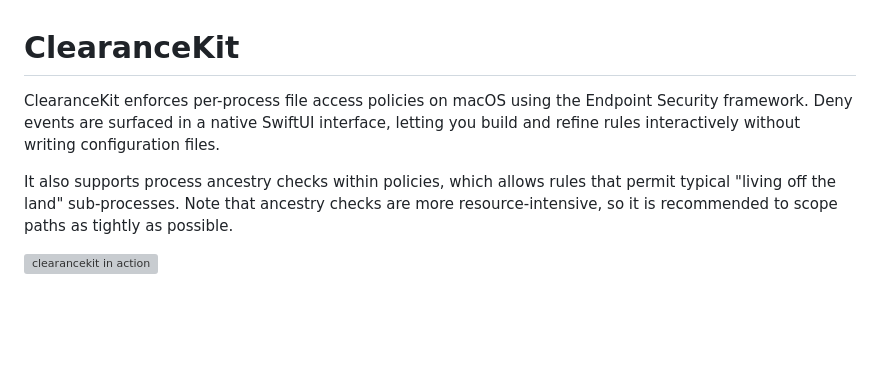
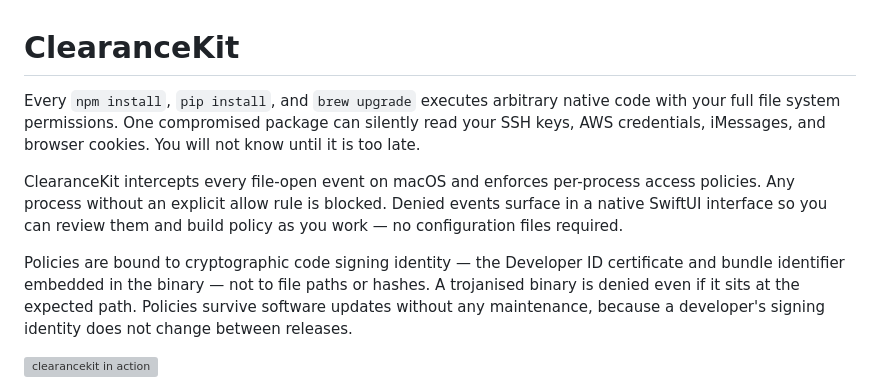
Before and after one commit to craigjbass/clearancekit, a Markdown page: README.md, the part around the change. Drawn GitHub-style; blank space fills up the shorter version; grey boxes are pictures that could not be loaded.

Commit message:
docs: rewrite intro to lead with threat and concrete interventions
Co-Authored-By: Claude Sonnet 4.6 <noreply@anthropic.com>

```diff
--- a/README.md
+++ b/README.md
@@ -1,8 +1,10 @@
 # ClearanceKit
 
-ClearanceKit enforces per-process file access policies on macOS using the Endpoint Security framework. Deny events are surfaced in a native SwiftUI interface, letting you build and refine rules interactively without writing configuration files.
+Every `npm install`, `pip install`, and `brew upgrade` executes arbitrary native code with your full file system permissions. One compromised package can silently read your SSH keys, AWS credentials, iMessages, and browser cookies. You will not know until it is too late.
 
-It also supports process ancestry checks within policies, which allows rules that permit typical "living off the land" sub-processes. Note that ancestry checks are more resource-intensive, so it is recommended to scope paths as tightly as possible.
+ClearanceKit intercepts every file-open event on macOS and enforces per-process access policies. Any process without an explicit allow rule is blocked. Denied events surface in a native SwiftUI interface so you can review them and build policy as you work — no configuration files required.
+
+Policies are bound to cryptographic code signing identity — the Developer ID certificate and bundle identifier embedded in the binary — not to file paths or hashes. A trojanised binary is denied even if it sits at the expected path. Policies survive software updates without any maintenance, because a developer's signing identity does not change between releases.
 
 ![clearancekit in action](Screenshots/recording.gif)
 
```
